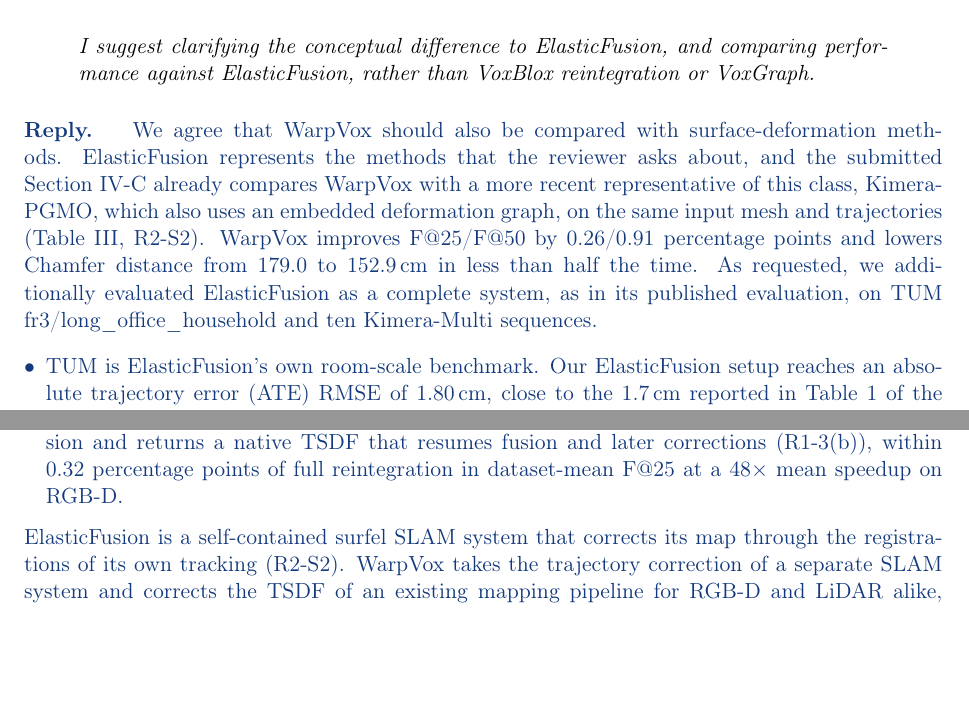
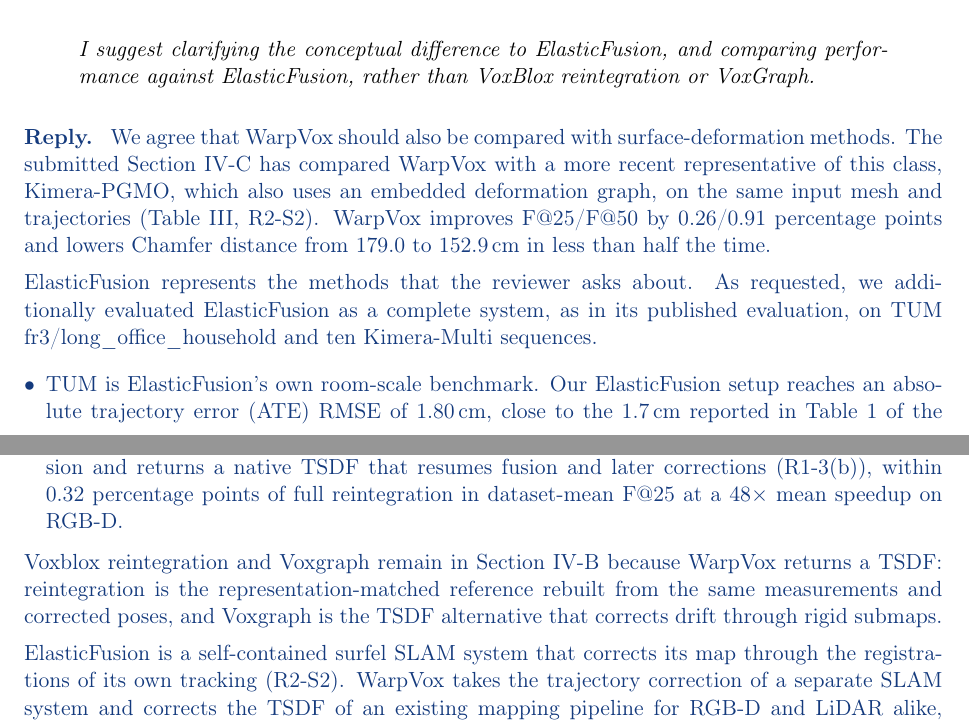
Before and after one commit to giltchcity/-LAR-6202-Wapox-ylper, a LaTeX document (main.tex): two parts of pages 8 and 9 of 18, joined at a grey line, cut so that both start at the same text, the shorter picture padded with empty space. Compiled offline with pdfLaTeX.

Commit message:
R2-S3: PGMO before ElasticFusion, roles of reintegration and Voxgraph; "already" removed in R2-S3 and E2
Co-Authored-By: Claude Opus 5.5 <noreply@anthropic.com>
Claude-Session: https://claude.ai/code/session_01WJ8Q9XpeVFcdjhu2CaNCjq

```diff
--- a/main.tex
+++ b/main.tex
@@ -226,7 +226,9 @@ Kimera-PGMO, like WarpVox, propagates trajectory corrections, but to a timestamp
 \end{reply}
 \point{R2-S3: ElasticFusion evaluation}{I suggest clarifying the conceptual difference to ElasticFusion, and comparing performance against ElasticFusion, rather than VoxBlox reintegration or VoxGraph.}
 \begin{reply}
-We agree that WarpVox should also be compared with surface-deformation methods. ElasticFusion represents the methods that the reviewer asks about, and the submitted Section IV-C already compares WarpVox with a more recent representative of this class, Kimera-PGMO, which also uses an embedded deformation graph, on the same input mesh and trajectories (Table III, R2-S2). WarpVox improves F@25/F@50 by 0.26/0.91 percentage points and lowers Chamfer distance from 179.0 to 152.9\,cm in less than half the time. As requested, we additionally evaluated ElasticFusion as a complete system, as in its published evaluation, on TUM fr3/long\_office\_household and ten Kimera-Multi sequences.
+We agree that WarpVox should also be compared with surface-deformation methods. The submitted Section IV-C has compared WarpVox with a more recent representative of this class, Kimera-PGMO, which also uses an embedded deformation graph, on the same input mesh and trajectories (Table III, R2-S2). WarpVox improves F@25/F@50 by 0.26/0.91 percentage points and lowers Chamfer distance from 179.0 to 152.9\,cm in less than half the time.
+
+ElasticFusion represents the methods that the reviewer asks about. As requested, we additionally evaluated ElasticFusion as a complete system, as in its published evaluation, on TUM fr3/long\_office\_household and ten Kimera-Multi sequences.
 
 \begin{itemize}[leftmargin=*,topsep=2pt,itemsep=2pt]
 \item TUM is ElasticFusion's own room-scale benchmark. Our ElasticFusion setup reaches an absolute trajectory error (ATE) RMSE of 1.80\,cm, close to the 1.7\,cm reported in Table 1 of the ElasticFusion paper. Evaluated at 1, 2, and 5\,cm against a reference reconstructed from RGB-D measurements with motion-capture poses, ElasticFusion obtains 62.77\% F@2 and 3.69\,cm Chamfer distance, against 72.13\% and 2.82\,cm for WarpVox, which corrects Voxblox with the ORB-SLAM3 trajectory as in Section IV-B.
@@ -239,6 +241,8 @@ The method contribution lies in two components, each isolated under shared input
 \item the observation-derived targets correct the surface more accurately than Kimera-PGMO's deformation graph (above) and exceed nearest-keyframe pose transport by 0.637 percentage points at F@25, mainly through the observations themselves (R1-3(a));
 \item the source-supported TSDF improves F@25 by 0.216 percentage points over mesh-only conversion and returns a native TSDF that resumes fusion and later corrections (R1-3(b)), within 0.32 percentage points of full reintegration in dataset-mean F@25 at a $48\times$ mean speedup on RGB-D.
 \end{itemize}
+
+Voxblox reintegration and Voxgraph remain in Section IV-B because WarpVox returns a TSDF: reintegration is the representation-matched reference rebuilt from the same measurements and corrected poses, and Voxgraph is the TSDF alternative that corrects drift through rigid submaps.
 
 ElasticFusion is a self-contained surfel SLAM system that corrects its map through the registrations of its own tracking (R2-S2). WarpVox takes the trajectory correction of a separate SLAM system and corrects the TSDF of an existing mapping pipeline for RGB-D and LiDAR alike, which suits the growing scale and sensing of today's mapping data. Section IV-C of the revision reports this comparison.
 \end{reply}
```
Also changed, not shown: main.tex (2 more changed lines).
